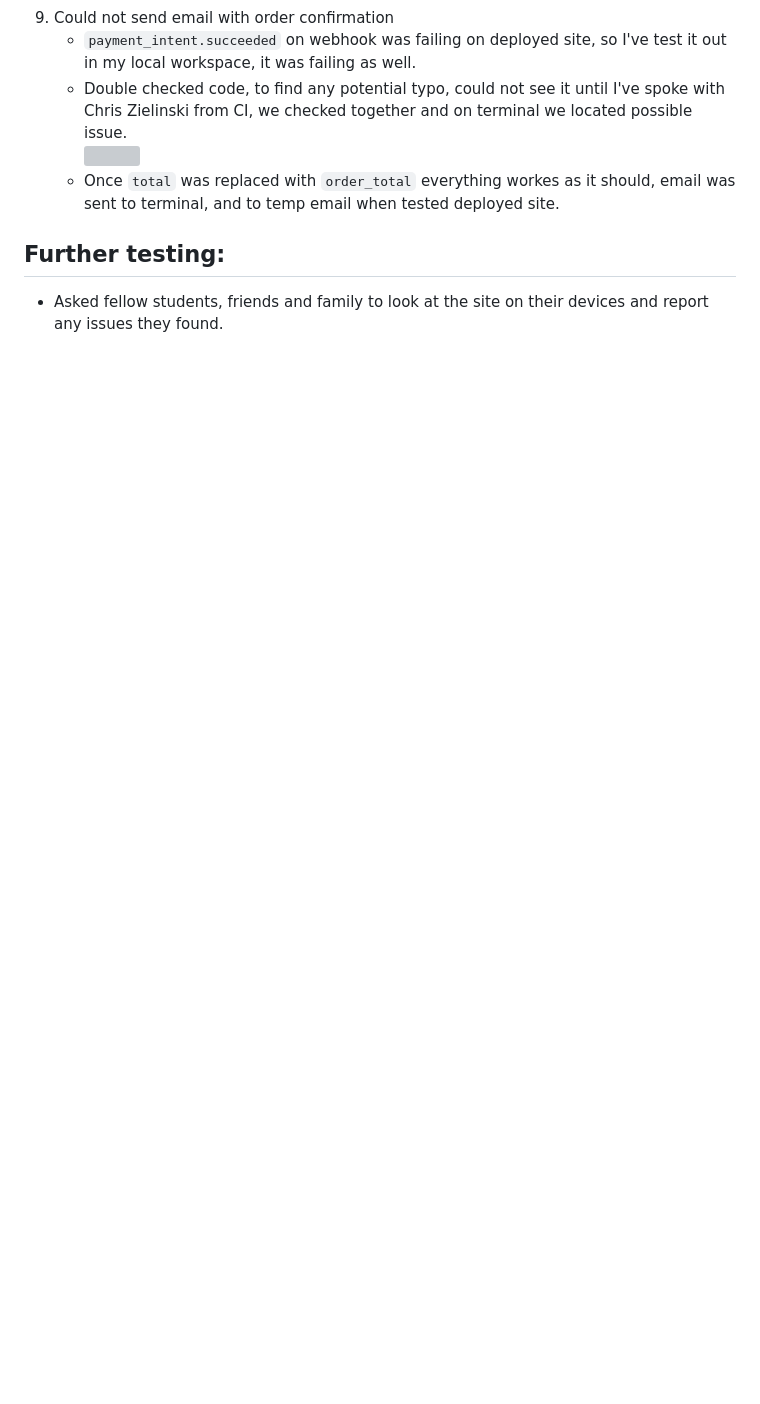
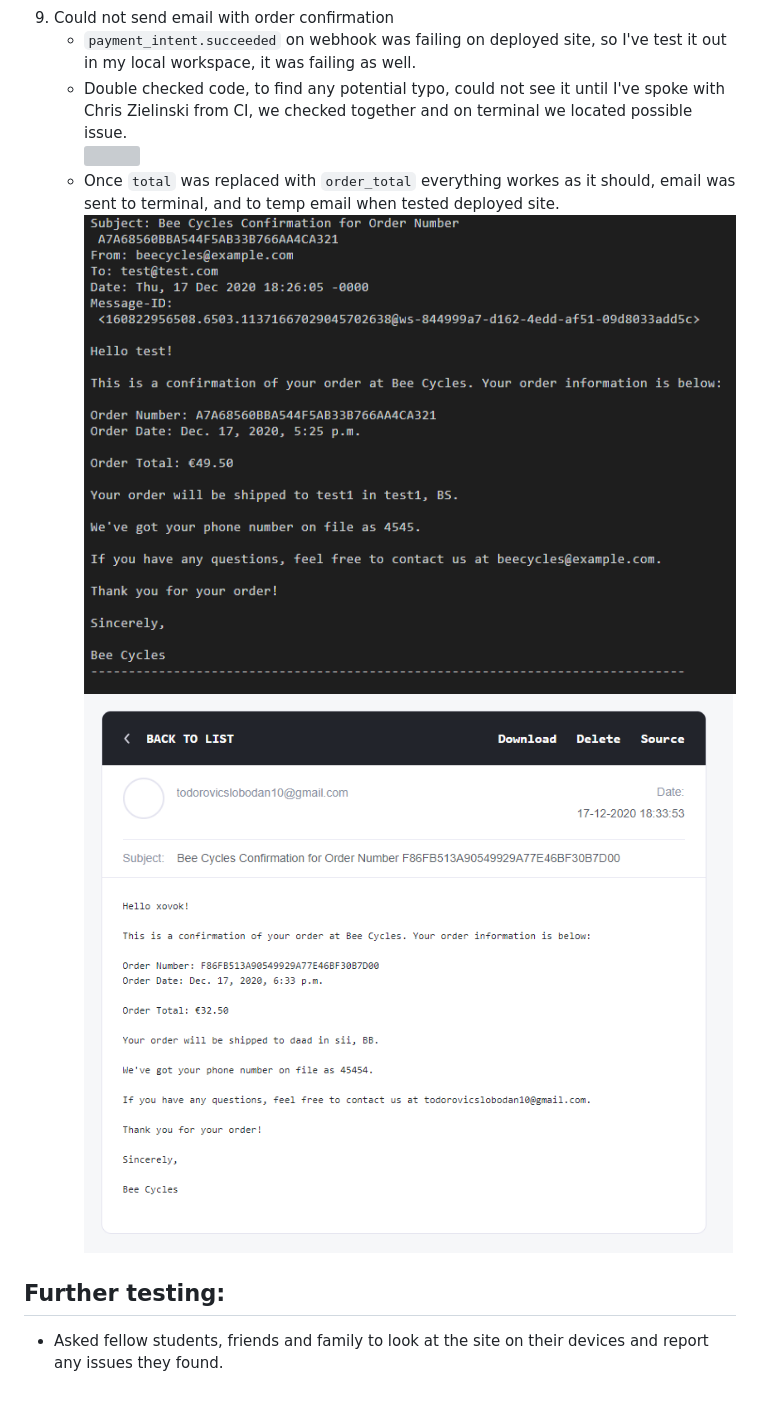
Before and after one commit to Code-Institute-Submissions/Bee-Cycles, a Markdown page: testing.md, the part around the change. GitHub-like rendering; pictures changed too: media/testing-images/temp-email.png (added), media/testing-images/terminal-email.png (added); blank space fills up the shorter version; grey boxes are pictures that could not be loaded.

Commit message:
Added snips to confirm emails are sent

````diff
--- a/testing.md
+++ b/testing.md
@@ -277,6 +277,8 @@ Responsive design was also tested in the Chrome Developer Tools device simulator
     + Double checked code, to find any potential typo, could not see it until I've spoke with Chris Zielinski from CI, we checked together and on terminal we located possible issue.\
 ![](media/testing-images/email-bug.png)
     + Once ```total``` was replaced with ```order_total``` everything workes as it should, email was sent to terminal, and to temp email when tested deployed site.
+![](media/testing-images/terminal-email.png)\
+![](media/testing-images/temp-email.png)
 
 
 ## Further testing:
````
